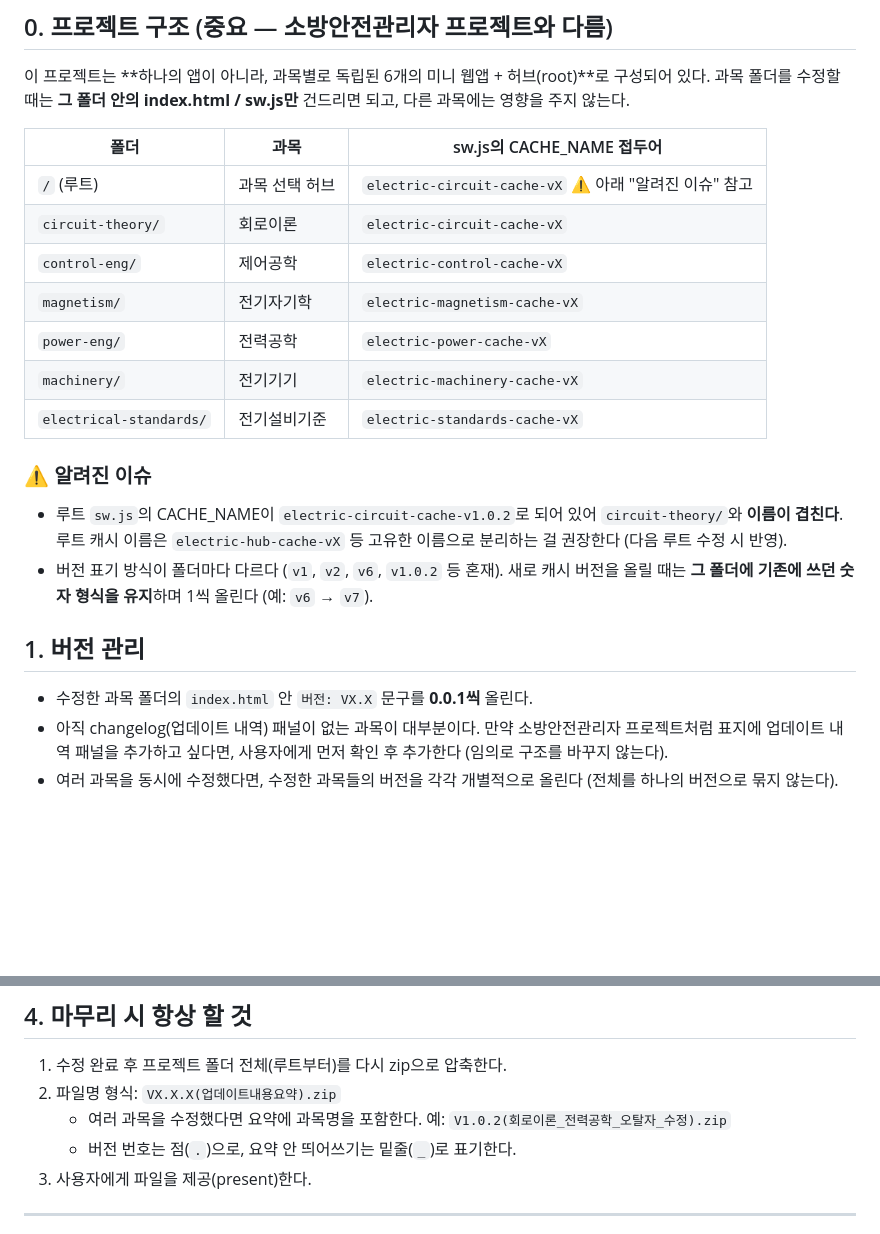
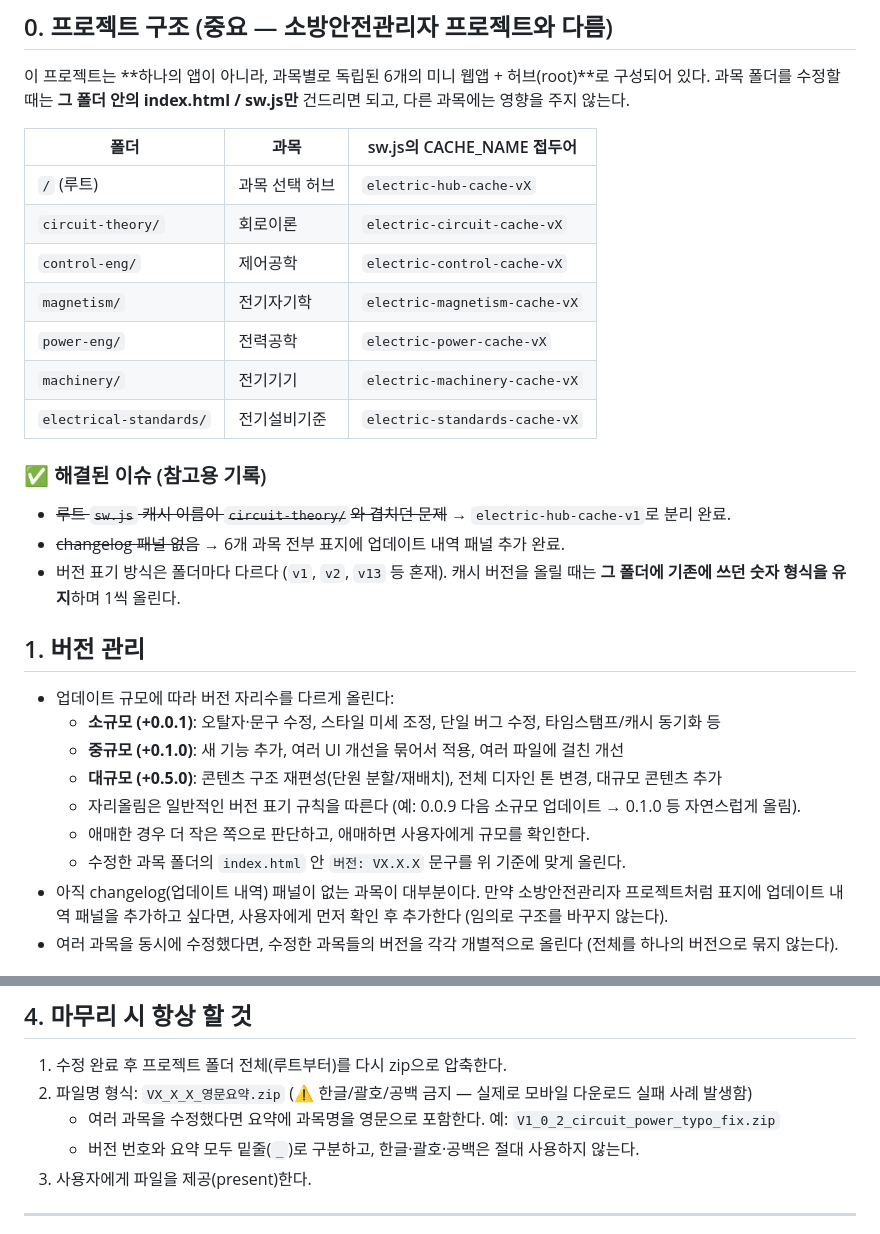
Before and after one commit to thdrjsdn98/effective-rotary-phone, a Markdown page: PROJECT_RULES.md, 2 parts joined by grey strips. Rendered like a GitHub page; blank space fills up the shorter version.

```diff
--- a/PROJECT_RULES.md
+++ b/PROJECT_RULES.md
@@ -8,7 +8,7 @@
 
 | 폴더 | 과목 | sw.js의 CACHE_NAME 접두어 |
 |---|---|---|
-| `/` (루트) | 과목 선택 허브 | `electric-circuit-cache-vX` ⚠️ 아래 "알려진 이슈" 참고 |
+| `/` (루트) | 과목 선택 허브 | `electric-hub-cache-vX` |
 | `circuit-theory/` | 회로이론 | `electric-circuit-cache-vX` |
 | `control-eng/` | 제어공학 | `electric-control-cache-vX` |
 | `magnetism/` | 전기자기학 | `electric-magnetism-cache-vX` |
@@ -16,12 +16,19 @@
 | `machinery/` | 전기기기 | `electric-machinery-cache-vX` |
 | `electrical-standards/` | 전기설비기준 | `electric-standards-cache-vX` |
 
-### ⚠️ 알려진 이슈
-- 루트 `sw.js`의 CACHE_NAME이 `electric-circuit-cache-v1.0.2`로 되어 있어 `circuit-theory/`와 **이름이 겹친다**. 루트 캐시 이름은 `electric-hub-cache-vX` 등 고유한 이름으로 분리하는 걸 권장한다 (다음 루트 수정 시 반영).
-- 버전 표기 방식이 폴더마다 다르다 (`v1`, `v2`, `v6`, `v1.0.2` 등 혼재). 새로 캐시 버전을 올릴 때는 **그 폴더에 기존에 쓰던 숫자 형식을 유지**하며 1씩 올린다 (예: `v6` → `v7`).
+### ✅ 해결된 이슈 (참고용 기록)
+- ~~루트 `sw.js` 캐시 이름이 `circuit-theory/`와 겹치던 문제~~ → `electric-hub-cache-v1`로 분리 완료.
+- ~~changelog 패널 없음~~ → 6개 과목 전부 표지에 업데이트 내역 패널 추가 완료.
+- 버전 표기 방식은 폴더마다 다르다 (`v1`, `v2`, `v13` 등 혼재). 캐시 버전을 올릴 때는 **그 폴더에 기존에 쓰던 숫자 형식을 유지**하며 1씩 올린다.
 
 ## 1. 버전 관리
-- 수정한 과목 폴더의 `index.html` 안 `버전: VX.X` 문구를 **0.0.1씩** 올린다.
+- 업데이트 규모에 따라 버전 자리수를 다르게 올린다:
+  - **소규모 (+0.0.1)**: 오탈자·문구 수정, 스타일 미세 조정, 단일 버그 수정, 타임스탬프/캐시 동기화 등
+  - **중규모 (+0.1.0)**: 새 기능 추가, 여러 UI 개선을 묶어서 적용, 여러 파일에 걸친 개선
+  - **대규모 (+0.5.0)**: 콘텐츠 구조 재편성(단원 분할/재배치), 전체 디자인 톤 변경, 대규모 콘텐츠 추가
+  - 자리올림은 일반적인 버전 표기 규칙을 따른다 (예: 0.0.9 다음 소규모 업데이트 → 0.1.0 등 자연스럽게 올림).
+  - 애매한 경우 더 작은 쪽으로 판단하고, 애매하면 사용자에게 규모를 확인한다.
+  - 수정한 과목 폴더의 `index.html` 안 `버전: VX.X.X` 문구를 위 기준에 맞게 올린다.
 - 아직 changelog(업데이트 내역) 패널이 없는 과목이 대부분이다. 만약 소방안전관리자 프로젝트처럼 표지에 업데이트 내역 패널을 추가하고 싶다면, 사용자에게 먼저 확인 후 추가한다 (임의로 구조를 바꾸지 않는다).
 - 여러 과목을 동시에 수정했다면, 수정한 과목들의 버전을 각각 개별적으로 올린다 (전체를 하나의 버전으로 묶지 않는다).
 
@@ -37,9 +44,9 @@
 
 ## 4. 마무리 시 항상 할 것
 1. 수정 완료 후 프로젝트 폴더 전체(루트부터)를 다시 zip으로 압축한다.
-2. 파일명 형식: `VX.X.X(업데이트내용요약).zip`
-   - 여러 과목을 수정했다면 요약에 과목명을 포함한다. 예: `V1.0.2(회로이론_전력공학_오탈자_수정).zip`
-   - 버전 번호는 점(`.`)으로, 요약 안 띄어쓰기는 밑줄(`_`)로 표기한다.
+2. 파일명 형식: `VX_X_X_영문요약.zip` (⚠️ 한글/괄호/공백 금지 — 실제로 모바일 다운로드 실패 사례 발생함)
+   - 여러 과목을 수정했다면 요약에 과목명을 영문으로 포함한다. 예: `V1_0_2_circuit_power_typo_fix.zip`
+   - 버전 번호와 요약 모두 밑줄(`_`)로 구분하고, 한글·괄호·공백은 절대 사용하지 않는다.
 3. 사용자에게 파일을 제공(present)한다.
 
 ---
```
